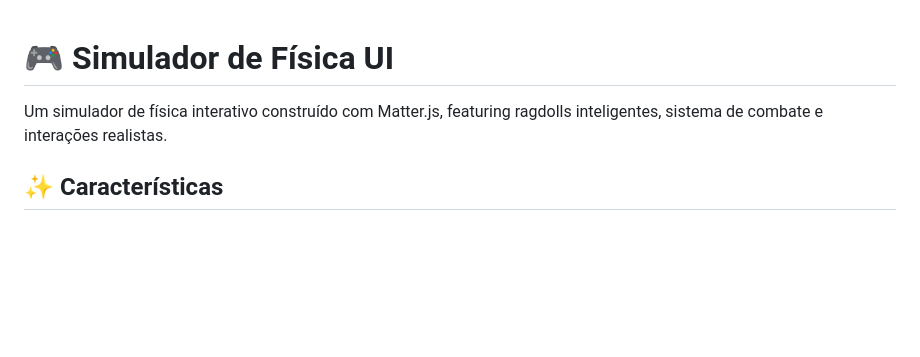
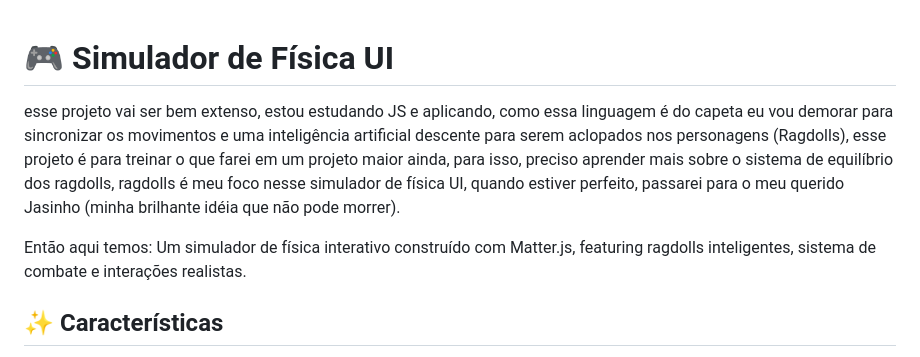
Before and after one commit to joaodd2z/ui-physics-simulator, a Markdown page: README.md, the part around the change. Rendered like a GitHub page; blank space fills up the shorter version.

```diff
--- a/README.md
+++ b/README.md
@@ -1,5 +1,7 @@
 # 🎮 Simulador de Física UI
+esse projeto vai ser bem extenso, estou estudando JS e aplicando, como essa linguagem é do capeta eu vou demorar para sincronizar os movimentos e uma inteligência artificial descente para serem aclopados nos personagens (Ragdolls), esse projeto é para treinar o que farei em um projeto maior ainda, para isso, preciso aprender mais sobre o sistema de equilíbrio dos ragdolls, ragdolls é meu foco nesse simulador de física UI, quando estiver perfeito, passarei para o meu querido Jasinho (minha brilhante idéia que não pode morrer).
 
+Então aqui temos:
 Um simulador de física interativo construído com Matter.js, featuring ragdolls inteligentes, sistema de combate e interações realistas.
 
 ## ✨ Características
```
